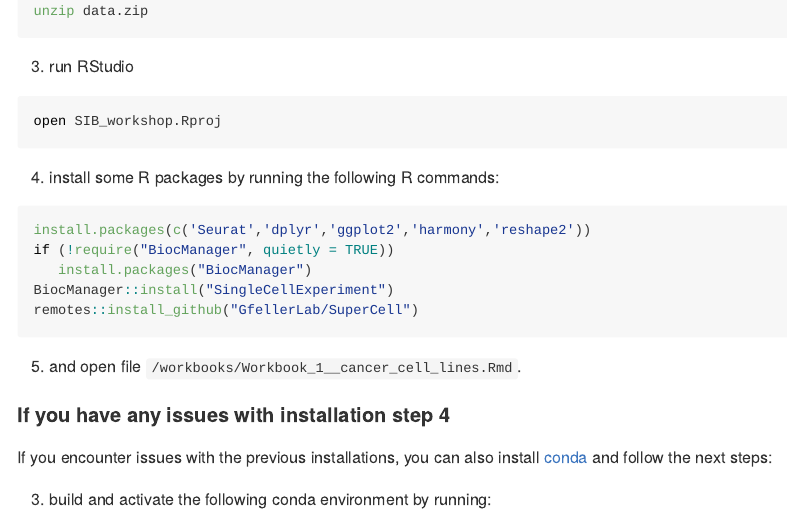
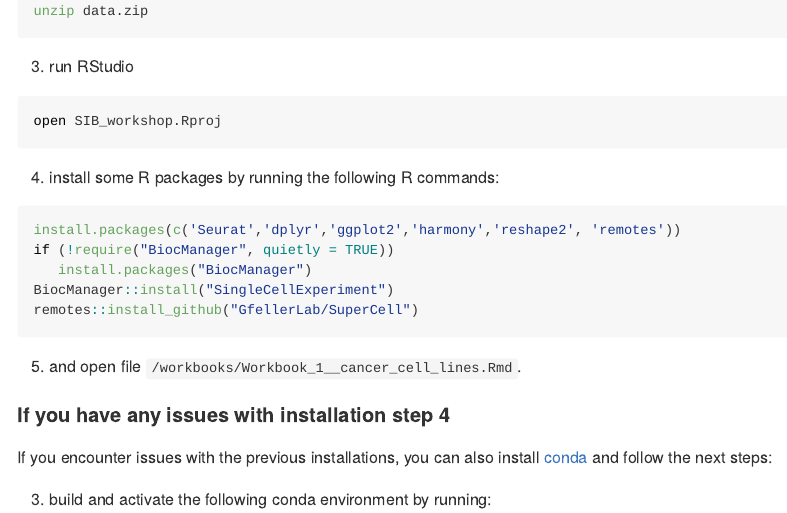
Before and after one commit to GfellerLab/SIB_workshop, an R Markdown document (README.Rmd): the page in a window 1100 px wide, from 2320 px down. The pictures show the output file README.md that the author committed with the source, drawn offline in the style of GitHub.

Commit message:
remotes add

````diff
--- a/README.Rmd
+++ b/README.Rmd
@@ -87,7 +87,7 @@
 
 4. install some R packages by running the following R commands:
 ```{r eval=FALSE, include=TRUE}
-install.packages(c('Seurat','dplyr','ggplot2','harmony','reshape2'))
+install.packages(c('Seurat','dplyr','ggplot2','harmony','reshape2', 'remotes'))
 if (!require("BiocManager", quietly = TRUE))
    install.packages("BiocManager")
 BiocManager::install("SingleCellExperiment")
````
Also changed, not shown: README.md.
